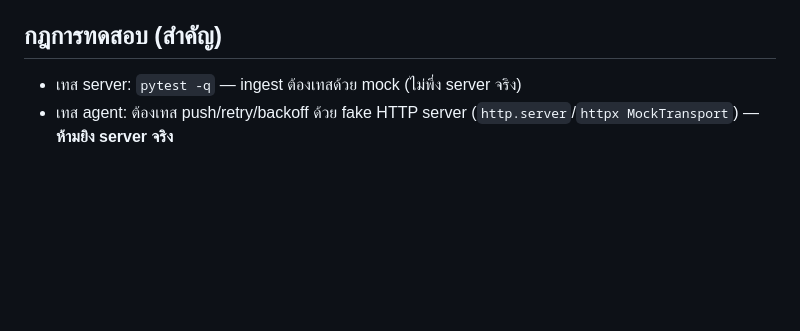
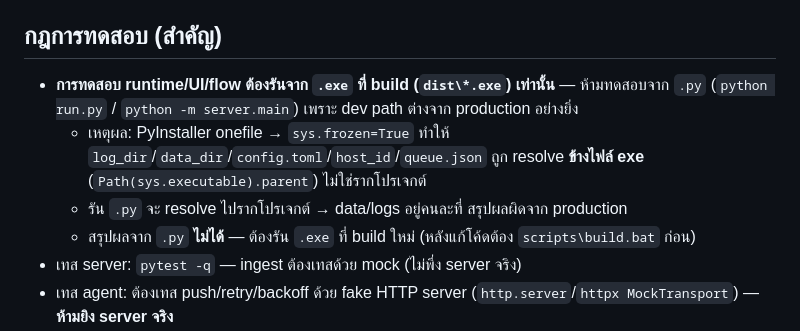
Before and after one commit to Witawat/monitor-server, a Markdown page: AGENTS.md, the part around the change. Drawn GitHub-style; blank space fills up the shorter version.

```diff
--- a/AGENTS.md
+++ b/AGENTS.md
@@ -96,6 +96,10 @@ scripts\test_exe.bat     # หรือ: powershell -ExecutionPolicy Bypass -Fil
 - ใช้ config/data_dir ชั่วคราวแยก (พอร์ต 18089 กันชน dev) + ล้างอัตโนมัติ; **13 checks** ต้องผ่านทั้งหมด
 
 ## กฎการทดสอบ (สำคัญ)
+- **การทดสอบ runtime/UI/flow ต้องรันจาก `.exe` ที่ build (`dist\*.exe`) เท่านั้น** — ห้ามทดสอบจาก `.py` (`python run.py` / `python -m server.main`) เพราะ dev path ต่างจาก production อย่างยิ่ง
+  - เหตุผล: PyInstaller onefile → `sys.frozen=True` ทำให้ `log_dir`/`data_dir`/`config.toml`/`host_id`/`queue.json` ถูก resolve **ข้างไฟล์ exe** (`Path(sys.executable).parent`) ไม่ใช่รากโปรเจกต์
+  - รัน `.py` จะ resolve ไปรากโปรเจกต์ → data/logs อยู่คนละที่ สรุปผลผิดจาก production
+  - สรุปผลจาก `.py` **ไม่ได้** — ต้องรัน `.exe` ที่ build ใหม่ (หลังแก้โค้ดต้อง `scripts\build.bat` ก่อน)
 - เทส server: `pytest -q` — ingest ต้องเทสด้วย mock (ไม่พึ่ง server จริง)
 - เทส agent: ต้องเทส push/retry/backoff ด้วย fake HTTP server (`http.server`/`httpx MockTransport`) — **ห้ามยิง server จริง**
 - ก่อนเทส/รัน ให้ kill process ค้าง: `Get-Process python | Stop-Process` + เช็คพอร์ต 18080 ว่าง
```
Also changed, not shown: README.md (+2 -0 lines), docs/BUILD.md (+2 -0 lines).
